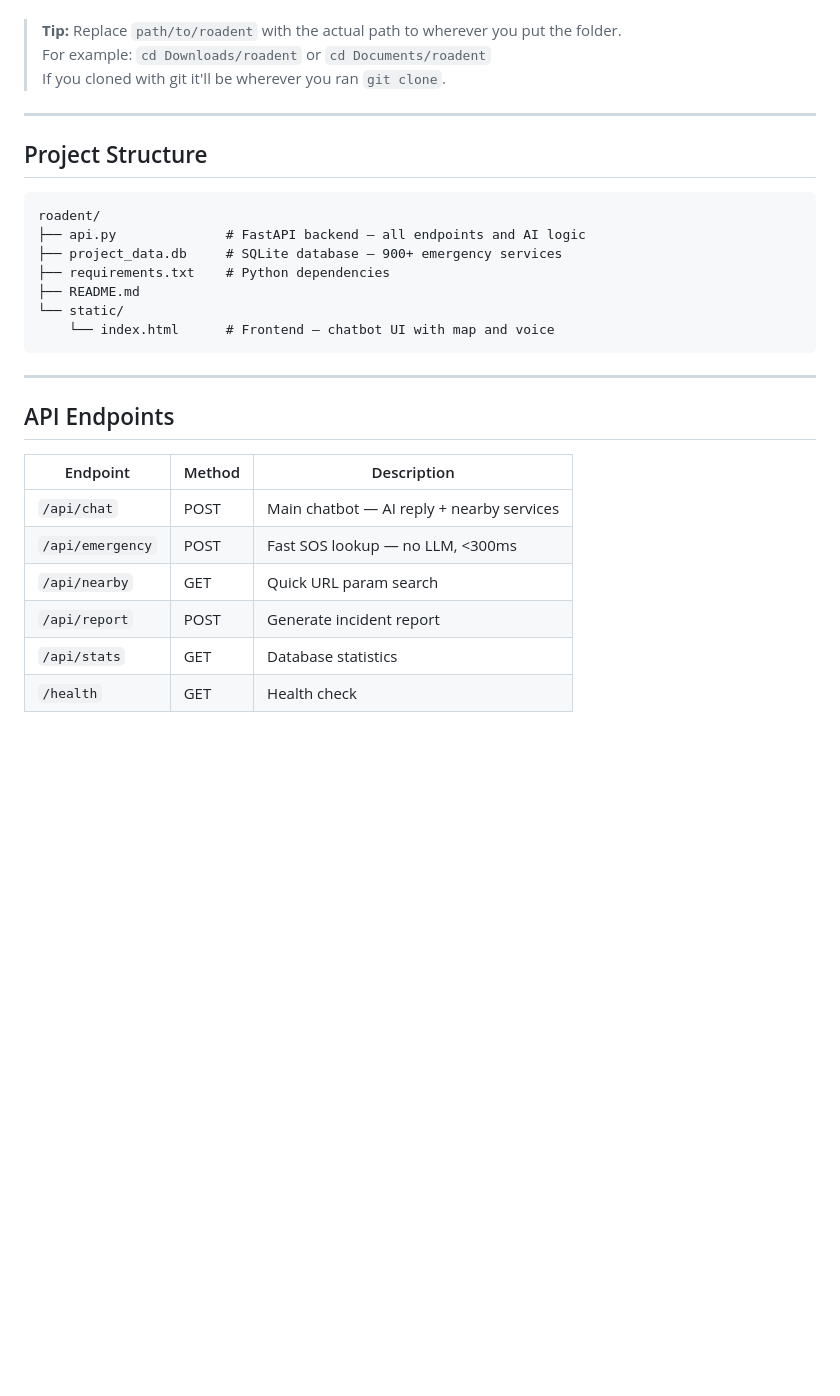
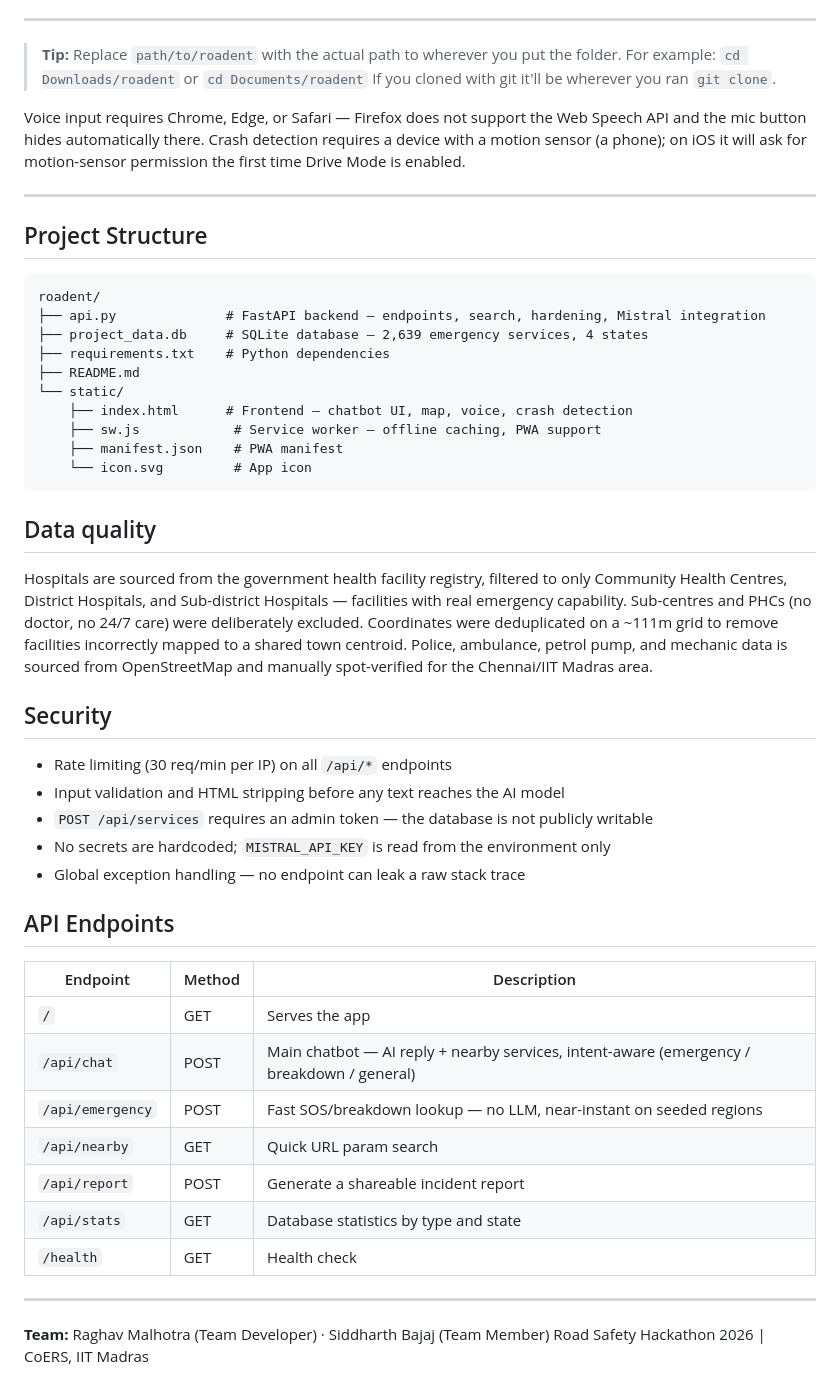
Before and after one commit to raghazzz/roadent, a Markdown page: README.md, the part around one of its changes. Drawn GitHub-style; blank space fills up the shorter version.

````diff
--- a/README.md
+++ b/README.md
@@ -123,29 +149,50 @@ Open Chrome and go to `http://localhost:3000/` then click `static/index.html`.
 > For example: `cd Downloads/roadent` or `cd Documents/roadent`
 > If you cloned with git it'll be wherever you ran `git clone`.
 
+Voice input requires Chrome, Edge, or Safari — Firefox does not support the Web Speech API and the mic button hides automatically there. Crash detection requires a device with a motion sensor (a phone); on iOS it will ask for motion-sensor permission the first time Drive Mode is enabled.
+
 ---
 
 ## Project Structure
 
 ```
 roadent/
-├── api.py              # FastAPI backend — all endpoints and AI logic
-├── project_data.db     # SQLite database — 900+ emergency services
+├── api.py              # FastAPI backend — endpoints, search, hardening, Mistral integration
+├── project_data.db     # SQLite database — 2,639 emergency services, 4 states
 ├── requirements.txt    # Python dependencies
 ├── README.md
 └── static/
-    └── index.html      # Frontend — chatbot UI with map and voice
+    ├── index.html      # Frontend — chatbot UI, map, voice, crash detection
+    ├── sw.js            # Service worker — offline caching, PWA support
+    ├── manifest.json    # PWA manifest
+    └── icon.svg         # App icon
 ```
 
----
+## Data quality
+
+Hospitals are sourced from the government health facility registry, filtered to only Community Health Centres, District Hospitals, and Sub-district Hospitals — facilities with real emergency capability. Sub-centres and PHCs (no doctor, no 24/7 care) were deliberately excluded. Coordinates were deduplicated on a ~111m grid to remove facilities incorrectly mapped to a shared town centroid. Police, ambulance, petrol pump, and mechanic data is sourced from OpenStreetMap and manually spot-verified for the Chennai/IIT Madras area.
+
+## Security
+
+- Rate limiting (30 req/min per IP) on all `/api/*` endpoints
+- Input validation and HTML stripping before any text reaches the AI model
+- `POST /api/services` requires an admin token — the database is not publicly writable
+- No secrets are hardcoded; `MISTRAL_API_KEY` is read from the environment only
+- Global exception handling — no endpoint can leak a raw stack trace
 
 ## API Endpoints
 
 | Endpoint | Method | Description |
 |---|---|---|
-| `/api/chat` | POST | Main chatbot — AI reply + nearby services |
-| `/api/emergency` | POST | Fast SOS lookup — no LLM, <300ms |
+| `/` | GET | Serves the app |
+| `/api/chat` | POST | Main chatbot — AI reply + nearby services, intent-aware (emergency / breakdown / general) |
+| `/api/emergency` | POST | Fast SOS/breakdown lookup — no LLM, near-instant on seeded regions |
 | `/api/nearby` | GET | Quick URL param search |
-| `/api/report` | POST | Generate incident report |
-| `/api/stats` | GET | Database statistics |
+| `/api/report` | POST | Generate a shareable incident report |
+| `/api/stats` | GET | Database statistics by type and state |
 | `/health` | GET | Health check |
+
+---
+
+**Team:** Raghav Malhotra (Team Developer) · Siddharth Bajaj (Team Member)
+Road Safety Hackathon 2026 | CoERS, IIT Madras
````
Also changed, not shown: other parts of README.md (+39 -13 lines).
